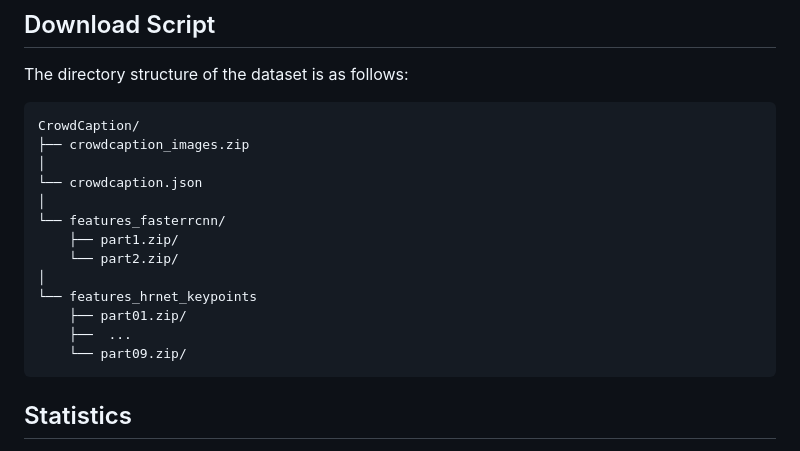
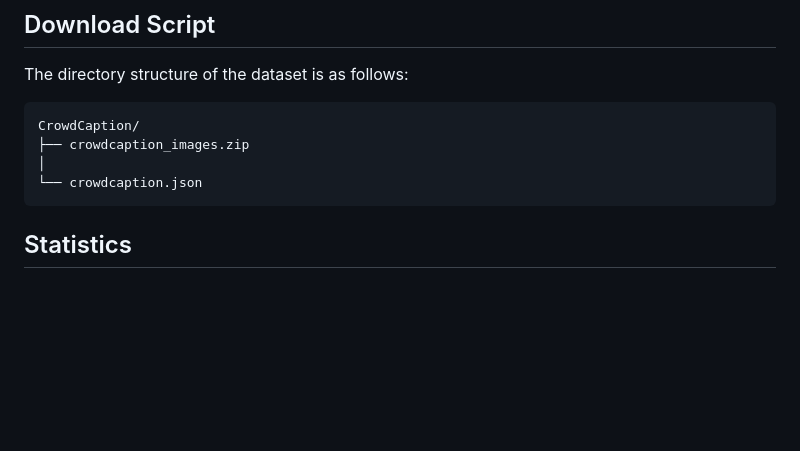
Before and after one commit to X1AOX1A/Datasets, a Markdown page: CrowdCaption/README.md, the part around the change. GitHub-like rendering; blank space fills up the shorter version.

````diff
--- a/CrowdCaption/README.md
+++ b/CrowdCaption/README.md
@@ -108,15 +108,6 @@ CrowdCaption/
 ├── crowdcaption_images.zip
 │
 └── crowdcaption.json
-│
-└── features_fasterrcnn/
-    ├── part1.zip/
-    └── part2.zip/
-│
-└── features_hrnet_keypoints
-    ├── part01.zip/
-    ├──  ...
-    └── part09.zip/
 ```
 
 ## Statistics
````
